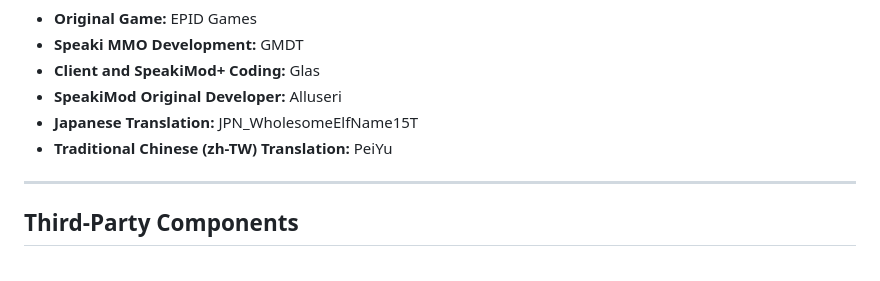
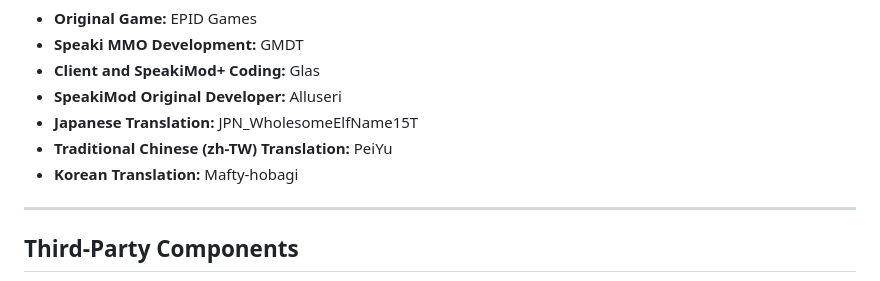
Before and after one commit to DJTOMATO/SpeakiRPG, a Markdown page: README.md, the part around the change. Drawn GitHub-style.

Commit message:
Add Korean translation credit to README

```diff
--- a/README.md
+++ b/README.md
@@ -255,6 +255,7 @@ Want to collaborate? Join our [Discord](https://discord.gg/bruZhcwqRx), [send a
 * **SpeakiMod Original Developer:** Alluseri
 * **Japanese Translation:** JPN_WholesomeElfName15T
 * **Traditional Chinese (zh-TW) Translation:** PeiYu
+* **Korean Translation:** Mafty-hobagi
 
 ---
 
```
